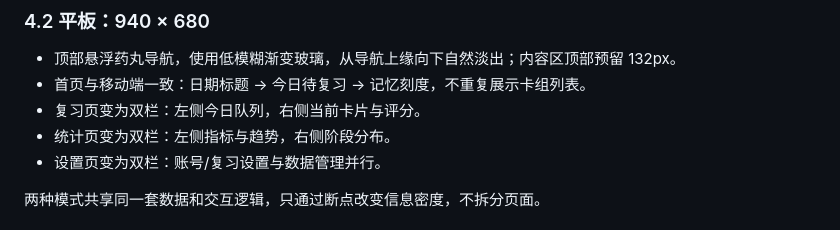
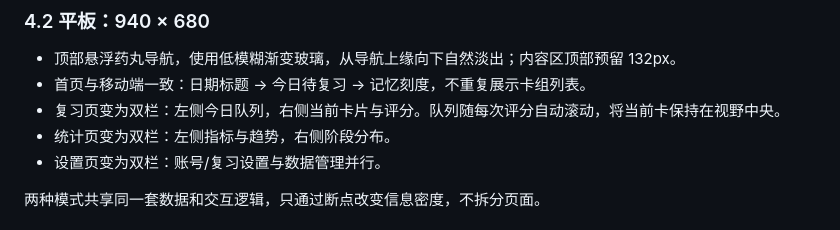
Before and after one commit to ISO-N/karis-review, a Markdown page: docs/frontend-design.md, the part around the change. Rendered like a GitHub page.

Commit message:
docs(review): 同步横屏队列自动滚动跟随行为说明
queue auto-scroll: 设计文档平板双栏布局补充队列随评分自动滚动、
当前卡保持在视野中央的描述

```diff
--- a/docs/frontend-design.md
+++ b/docs/frontend-design.md
@@ -97,7 +97,7 @@ Karis Review 的产品定位是“极简、专注的间隔重复闪卡复习”
 
 - 顶部悬浮药丸导航，使用低模糊渐变玻璃，从导航上缘向下自然淡出；内容区顶部预留 132px。
 - 首页与移动端一致：日期标题 → 今日待复习 → 记忆刻度，不重复展示卡组列表。
-- 复习页变为双栏：左侧今日队列，右侧当前卡片与评分。
+- 复习页变为双栏：左侧今日队列，右侧当前卡片与评分。队列随每次评分自动滚动，将当前卡保持在视野中央。
 - 统计页变为双栏：左侧指标与趋势，右侧阶段分布。
 - 设置页变为双栏：账号/复习设置与数据管理并行。
 
```
